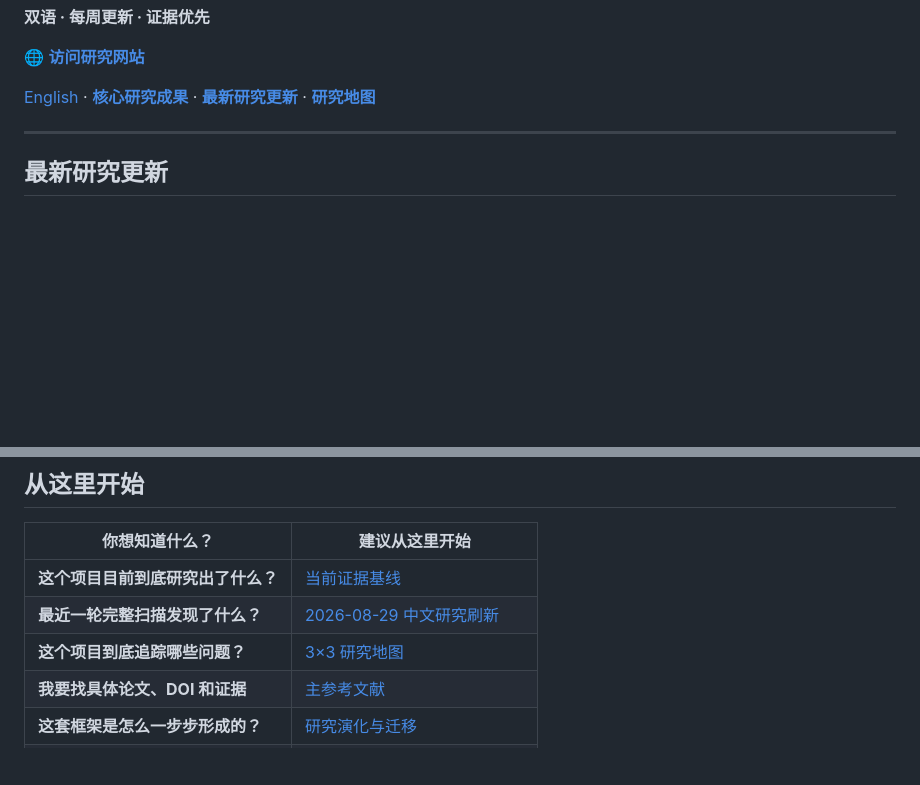
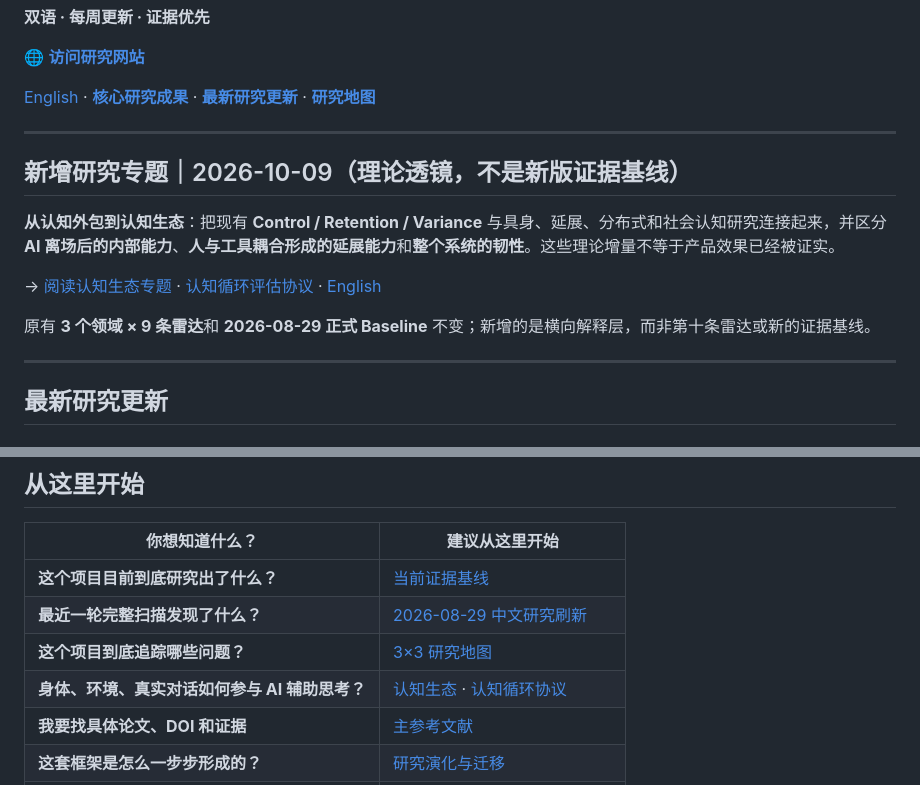
Before and after one commit to Xmemo/human-cognition-with-ai, a Markdown page: README.zh-CN.md, 2 parts joined by grey strips. GitHub-like rendering; blank space fills up the shorter version.

Commit message:
docs(navigation): surface cognitive ecology research and evaluation protocol

```diff
--- a/README.zh-CN.md
+++ b/README.zh-CN.md
@@ -13,6 +13,16 @@
 🌐 **[访问研究网站](https://xmemo.github.io/human-cognition-with-ai/)**
 
 [English](README.md) · **[核心研究成果](#核心研究成果)** · **[最新研究更新](#最新研究更新)** · **[研究地图](#研究地图)**
+
+---
+
+## 新增研究专题｜2026-10-09（理论透镜，不是新版证据基线）
+
+**从认知外包到认知生态**：把现有 **Control / Retention / Variance** 与具身、延展、分布式和社会认知研究连接起来，并区分 **AI 离场后的内部能力**、**人与工具耦合形成的延展能力**和**整个系统的韧性**。这些理论增量不等于产品效果已经被证实。
+
+→ [阅读认知生态专题](research/cognitive-ecology.zh-CN.md) · [认知循环评估协议](methodology/cognitive-loop-protocol.zh-CN.md) · [English](research/cognitive-ecology.md)
+
+原有 **3 个领域 × 9 条雷达**和 **2026-08-29 正式 Baseline** 不变；新增的是横向解释层，而非第十条雷达或新的证据基线。
 
 ---
 
@@ -88,6 +98,7 @@ AI 可能提高个体平均表现，同时改变群体中的差异、语言、
 | **这个项目目前到底研究出了什么？** | [当前证据基线](research/baseline-2026-08-29.zh-CN.md) |
 | **最近一轮完整扫描发现了什么？** | [2026-08-29 中文研究刷新](weekly/2026/2026-08-29.zh-CN.md) |
 | **这个项目到底追踪哪些问题？** | [3×3 研究地图](methodology/research-map.zh-CN.md) |
+| **身体、环境、真实对话如何参与 AI 辅助思考？** | [认知生态](research/cognitive-ecology.zh-CN.md) · [认知循环协议](methodology/cognitive-loop-protocol.zh-CN.md) |
 | **我要找具体论文、DOI 和证据** | [主参考文献](references/master-bibliography.md) |
 | **这套框架是怎么一步步形成的？** | [研究演化与迁移](research/research-history.zh-CN.md) |
 | **你们怎么找论文、核验和分级？** | [研究导航](research/README.zh-CN.md) · [检索协议](methodology/search-protocol.zh-CN.md) · [证据分级](methodology/evidence-grading.zh-CN.md) |
```
